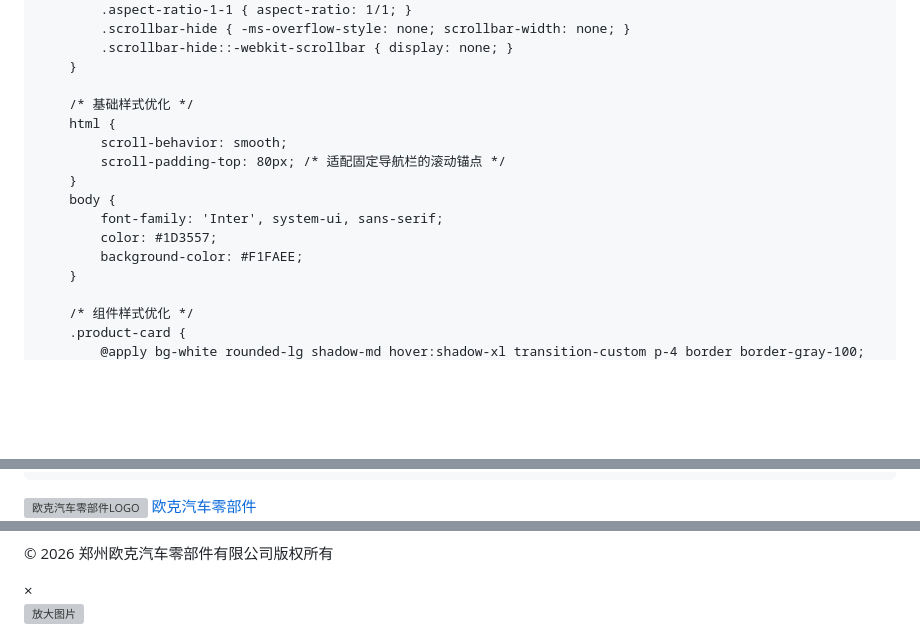
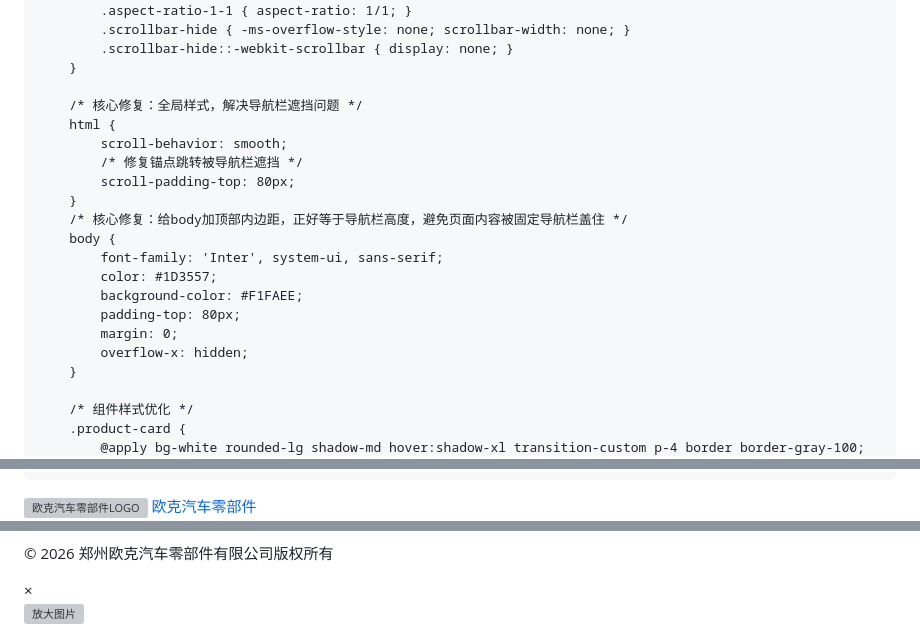
Before and after one commit to okecu88/ouke-auto.github.io, a Markdown page: README.md, 3 parts joined by grey strips. Drawn GitHub-style; blank space fills up the shorter version; grey boxes are pictures that could not be loaded.

```diff
--- a/README.md
+++ b/README.md
@@ -38,15 +38,20 @@
             .scrollbar-hide::-webkit-scrollbar { display: none; }
         }
 
-        /* 基础样式优化 */
+        /* 核心修复：全局样式，解决导航栏遮挡问题 */
         html {
             scroll-behavior: smooth;
-            scroll-padding-top: 80px; /* 适配固定导航栏的滚动锚点 */
+            /* 修复锚点跳转被导航栏遮挡 */
+            scroll-padding-top: 80px;
         }
+        /* 核心修复：给body加顶部内边距，正好等于导航栏高度，避免页面内容被固定导航栏盖住 */
         body {
             font-family: 'Inter', system-ui, sans-serif;
             color: #1D3557;
             background-color: #F1FAEE;
+            padding-top: 80px;
+            margin: 0;
+            overflow-x: hidden;
         }
 
         /* 组件样式优化 */
@@ -105,6 +110,6 @@
                 src="https://p9-flow-imagex-sign.byteimg.com/tos-cn-i-a9rns2rl98/7327111515224dbebc11557709f71446.png~tplv-a9rns2rl98-image.png?lk3s=8e244e95&rcl=20260320162540CE54F6183B0F9F0B5D53&rrcfp=dafada99&x-expires=2090219140&x-signature=SVekwt1q9CEMS9R7vJgPcAIWLdo%3D"
                 alt="欧克汽车零部件LOGO"
                 class="h-8 w-auto mr-2 object-contain"
-                loading="lazy">
+                loading="eager">
             欧克汽车零部件
         </a>
@@ -609,10 +615,10 @@
     const navbar = document.getElementById('navbar');
     window.addEventListener('scroll',()=>{
         if(window.scrollY > 50) {
-            navbar.classList.add('bg-dark/95', 'shadow-lg', 'py-2');
+            navbar.classList.add('py-2', 'shadow-lg');
             navbar.classList.remove('py-4');
         } else {
-            navbar.classList.remove('bg-dark/95', 'shadow-lg', 'py-2');
+            navbar.classList.remove('py-2', 'shadow-lg');
             navbar.classList.add('py-4');
         }
     });
@@ -620,7 +626,8 @@
     // 移动端菜单切换优化
     const menuBtn = document.getElementById('menuBtn');
     const mobileMenu = document.getElementById('mobileMenu');
-    menuBtn.onclick = ()=>{
+    menuBtn.onclick = (e)=>{
+        e.stopPropagation();
         mobileMenu.classList.toggle('hidden');
         const icon = menuBtn.querySelector('i');
         if(mobileMenu.classList.contains('hidden')) {
```
Also changed, not shown: other parts of README.md (+28 -27 lines).
